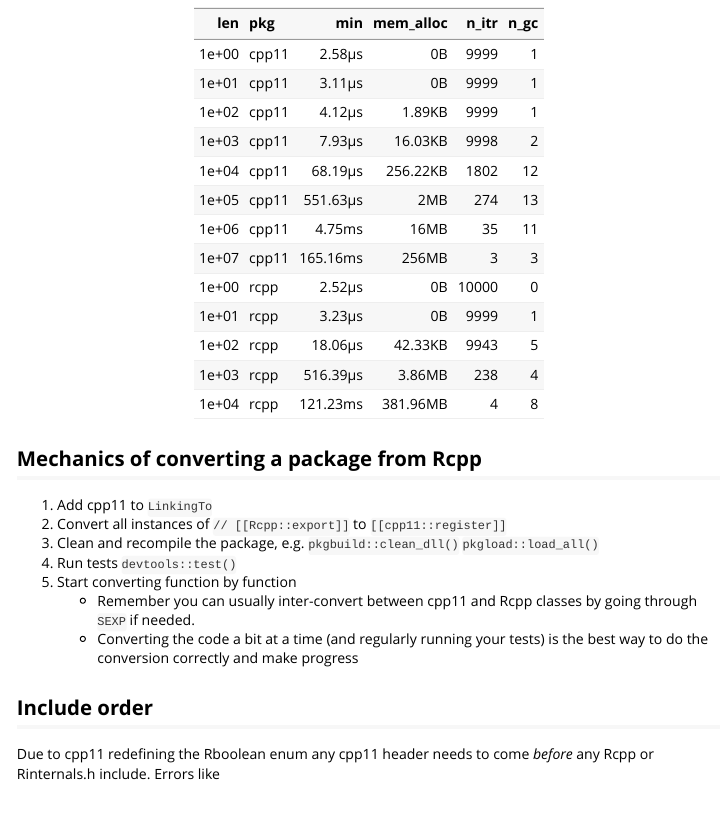
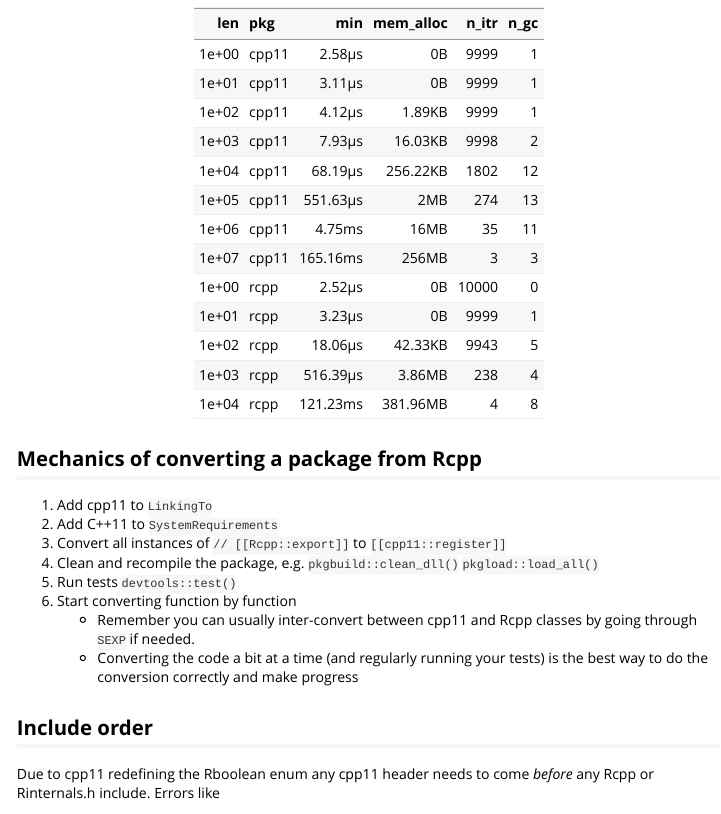
Before and after one commit to r-lib/cpp11, an R Markdown document (vignettes/converting.Rmd): the page in a window 1100 px wide, from 1840 px down. Rendered offline with R 4.5, knitr and Pandoc, with nearby package versions.

Commit message:
Mention SystemRequirements: C++11 as well

```diff
--- a/vignettes/converting.Rmd
+++ b/vignettes/converting.Rmd
@@ -111,6 +111,7 @@ knitr::kable(b_grow)
 ## Mechanics of converting a package from Rcpp
 
 1. Add cpp11 to `LinkingTo`
+1. Add C++11 to `SystemRequirements`
 1. Convert all instances of `// [[Rcpp::export]]` to `[[cpp11::register]]`
 1. Clean and recompile the package, e.g. `pkgbuild::clean_dll()` `pkgload::load_all()`
 1. Run tests `devtools::test()`
```
Also changed, not shown: README.md.
